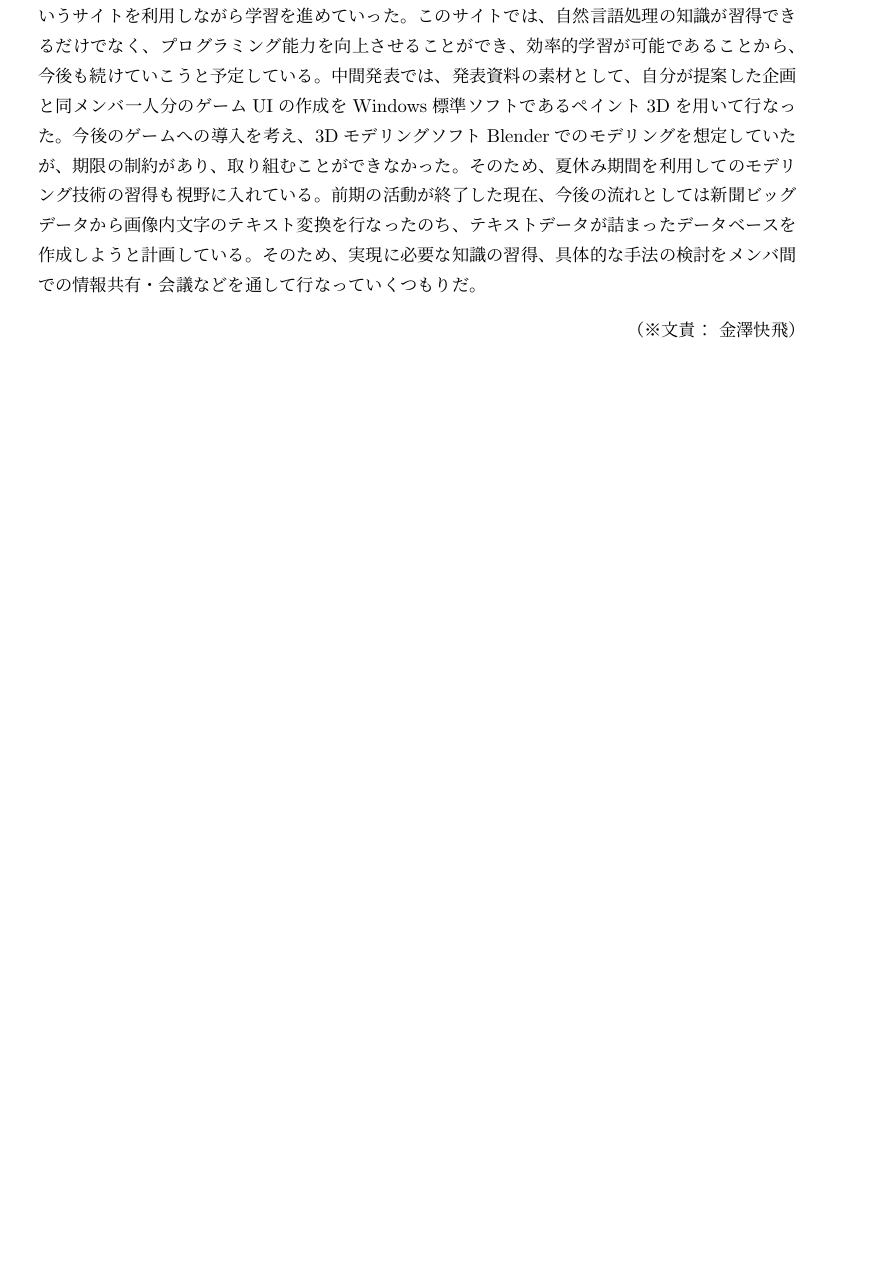
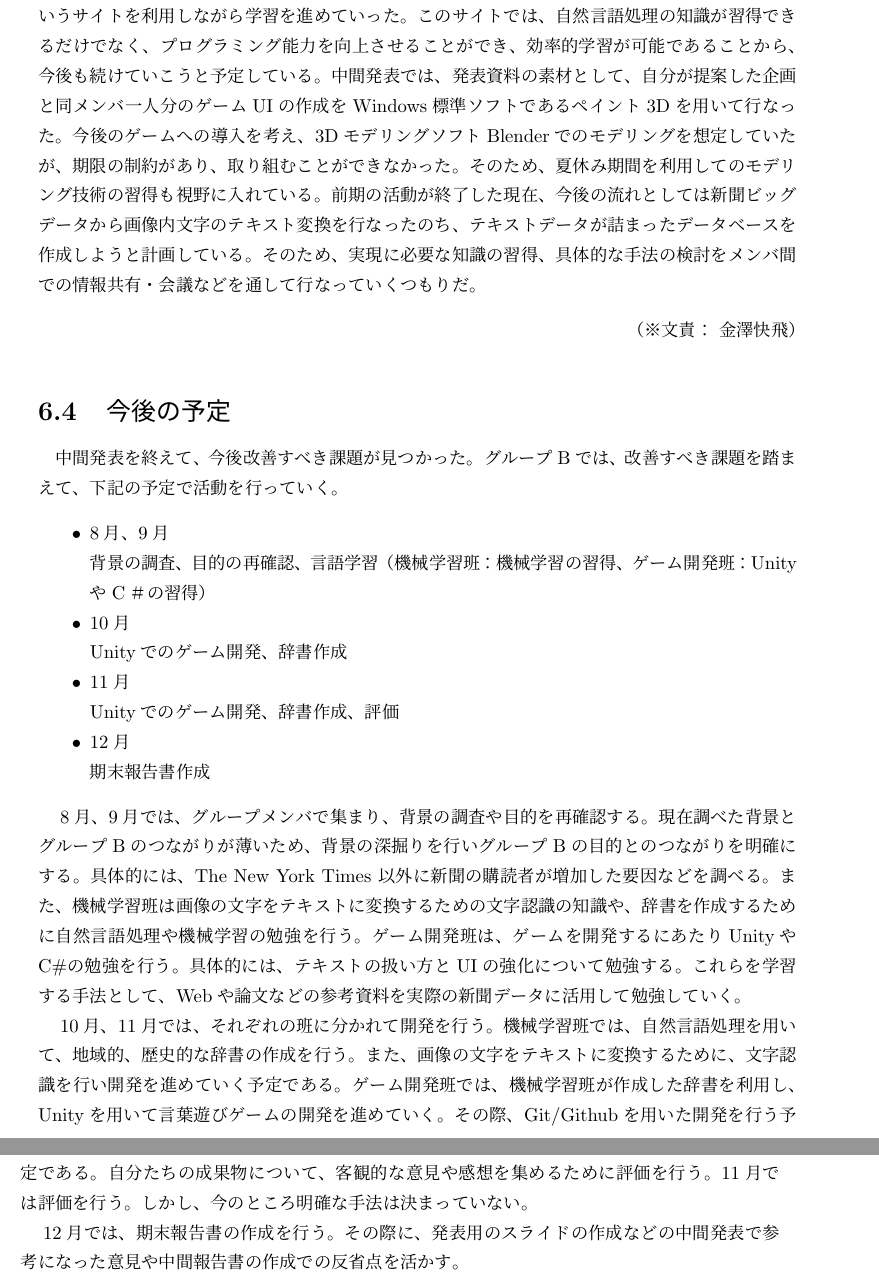
Before and after one commit to Nishin-0141/Project, a LaTeX thesis (main.tex, which reads result.tex): part of page 25 of 26 before the commit and two parts of pages 25 and 26 of 27 after it, the two joined at a grey line, cut so that both start at the same text, the shorter picture padded with empty space. Compiled offline with pLaTeX and dvipdfmx.

Commit message:
背景部分の変更と今後の課題の追加　背景の画像が残っている

```diff
--- a/result.tex
+++ b/result.tex
@@ -58,3 +58,18 @@
 システム情報科学実習\ajRoman{1}の最初の活動として、新聞の特徴やそれに関わる現状の問題を個人で調査した。今まで私は新聞に触れる機会があまり多くはなかった。そのため、この調査では、なぜ新聞が読まれているのか、またなぜ新聞が必要なのかを知ることができ、自分にとって良い機会となった。その後の活動では、新聞記事データを使用して何ができるのかそれぞれがアイデアを考え、発表形式で意見交換を行なった。前期の活動では、特にこのアイデア出し作業にプロジェクトメンバ全員で力を注いだ。活動が進みアイデアが集約していくと本プロジェクトのテーマとして、メディア班とゲーム班に二分されるようになった。私は過去に画像処理について学習していた経験があり、新たなAI技術を習得したいという経緯のもと、ゲーム班内の機械学習班を担当することを選択した。\\
 　機械学習班では、新聞ビッグデータの分析、画像データ内文字のテキスト変換、地域性・歴史性のある辞書の作成が課題として挙げられた。これらの課題を達成するためには、プログラミング能力の向上、自然言語処理や機械学習の知識の習得が必要になる。そこで、前期の活動としては主に、本プロジェクトで使用するPython言語や自然言語処理についての学習を行なった。Python言語の学習は、競技プログラミングサイト内の教材を解きながら進めていき、Python言語の特徴や基礎構文について理解することができた。自然言語処理については、実際にプログラムを書きコードを動かしながら自然言語処理を学習することのできる「言語処理100本ノック 2020」[6]というサイトを利用しながら学習を進めていった。このサイトでは、自然言語処理の知識が習得できるだけでなく、プログラミング能力を向上させることができ、効率的学習が可能であることから、今後も続けていこうと予定している。中間発表では、発表資料の素材として、自分が提案した企画と同メンバ一人分のゲームUIの作成をWindows標準ソフトであるペイント3Dを用いて行なった。今後のゲームへの導入を考え、3DモデリングソフトBlenderでのモデリングを想定していたが、期限の制約があり、取り組むことができなかった。そのため、夏休み期間を利用してのモデリング技術の習得も視野に入れている。前期の活動が終了した現在、今後の流れとしては新聞ビッグデータから画像内文字のテキスト変換を行なったのち、テキストデータが詰まったデータベースを作成しようと計画している。そのため、実現に必要な知識の習得、具体的な手法の検討をメンバ間での情報共有・会議などを通して行なっていくつもりだ。
 \bunseki{金澤快飛}
+\section{今後の予定}
+中間発表を終えて、今後改善すべき課題が見つかった。グループBでは、改善すべき課題を踏まえて、下記の予定で活動を行っていく。
+\begin{itemize}
+    \item 8月、9月\\
+    背景の調査、目的の再確認、言語学習（機械学習班：機械学習の習得、ゲーム開発班：UnityやC＃の習得）
+    \item 10月\\
+    Unityでのゲーム開発、辞書作成
+    \item 11月\\
+    Unityでのゲーム開発、辞書作成、評価
+    \item 12月\\
+    期末報告書作成
+\end{itemize}
+　8月、9月では、グループメンバで集まり、背景の調査や目的を再確認する。現在調べた背景とグループBのつながりが薄いため、背景の深掘りを行いグループBの目的とのつながりを明確にする。具体的には、The New York Times 以外に新聞の購読者が増加した要因などを調べる。また、機械学習班は画像の文字をテキストに変換するための文字認識の知識や、辞書を作成するために自然言語処理や機械学習の勉強を行う。ゲーム開発班は、ゲームを開発するにあたりUnityやC\#の勉強を行う。具体的には、テキストの扱い方とUIの強化について勉強する。これらを学習する手法として、Webや論文などの参考資料を実際の新聞データに活用して勉強していく。\\
+　10月、11月では、それぞれの班に分かれて開発を行う。機械学習班では、自然言語処理を用いて、地域的、歴史的な辞書の作成を行う。また、画像の文字をテキストに変換するために、文字認識を行い開発を進めていく予定である。ゲーム開発班では、機械学習班が作成した辞書を利用し、Unityを用いて言葉遊びゲームの開発を進めていく。その際、Git/Githubを用いた開発を行う予定である。自分たちの成果物について、客観的な意見や感想を集めるために評価を行う。11月では評価を行う。しかし、今のところ明確な手法は決まっていない。\\
+　12月では、期末報告書の作成を行う。その際に、発表用のスライドの作成などの中間発表で参考になった意見や中間報告書の作成での反省点を活かす。
```
Also changed, not shown: background.tex (+2 -2 lines), goal.tex (+0 -5 lines), group_activities.tex (+5 -1 lines), main.tex (+1 -1 lines), main.pdf, 7 other files.
